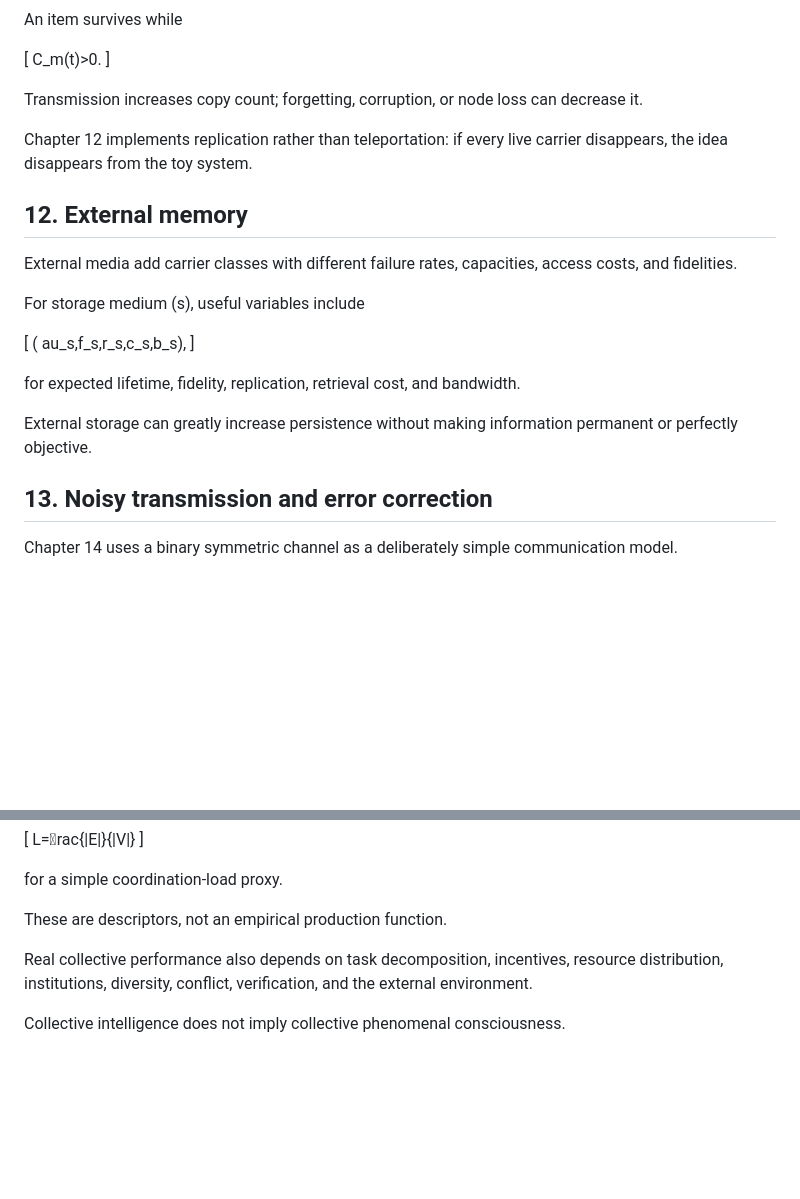
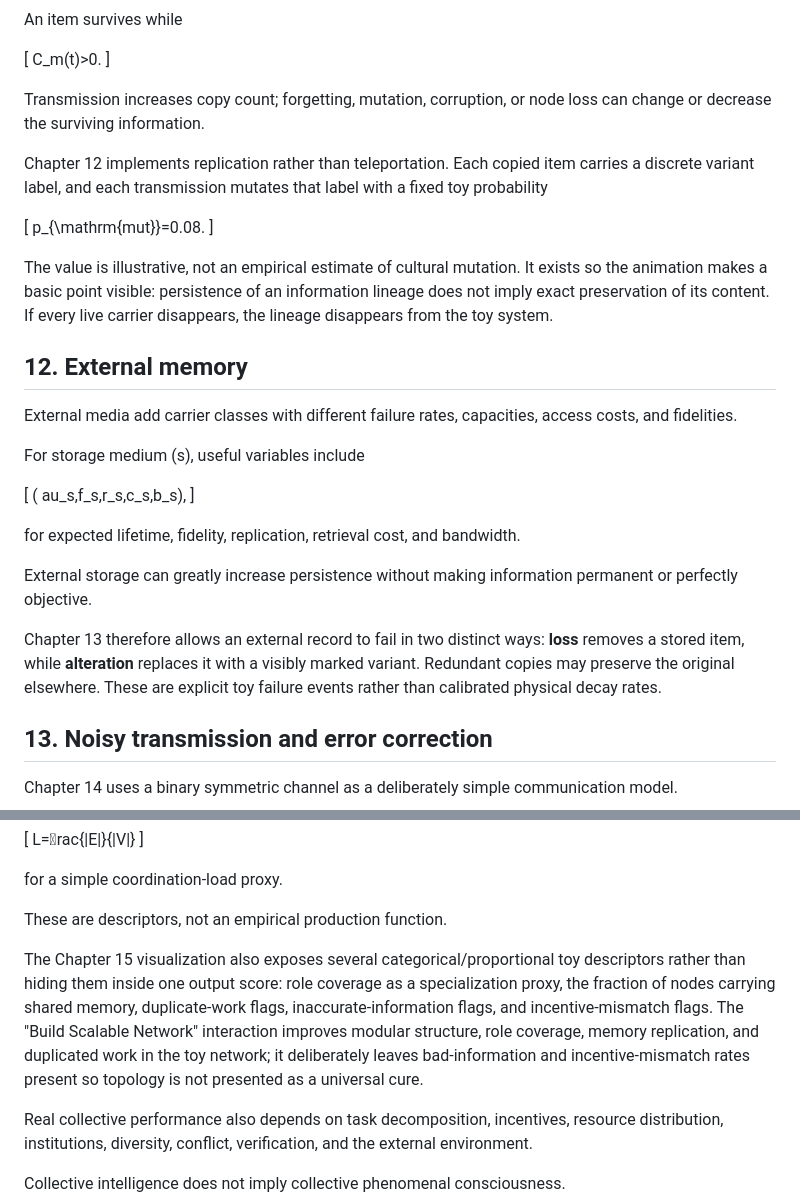
Before and after one commit to jnton/emergent-humanity, a Markdown page: content/model-notes.md, 2 parts joined by grey strips. GitHub-like rendering; blank space fills up the shorter version.

Commit message:
Document memory mutation, storage failure, and collective-intelligence proxies

```diff
--- a/content/model-notes.md
+++ b/content/model-notes.md
@@ -347,9 +347,15 @@ An item survives while
 C_m(t)>0.
 ]
 
-Transmission increases copy count; forgetting, corruption, or node loss can decrease it.
+Transmission increases copy count; forgetting, mutation, corruption, or node loss can change or decrease the surviving information.
 
-Chapter 12 implements replication rather than teleportation: if every live carrier disappears, the idea disappears from the toy system.
+Chapter 12 implements replication rather than teleportation. Each copied item carries a discrete variant label, and each transmission mutates that label with a fixed toy probability
+
+\[
+p_{\mathrm{mut}}=0.08.
+\]
+
+The value is illustrative, not an empirical estimate of cultural mutation. It exists so the animation makes a basic point visible: persistence of an information lineage does not imply exact preservation of its content. If every live carrier disappears, the lineage disappears from the toy system.
 
 ## 12. External memory
 
@@ -364,6 +370,8 @@ For storage medium (s), useful variables include
 for expected lifetime, fidelity, replication, retrieval cost, and bandwidth.
 
 External storage can greatly increase persistence without making information permanent or perfectly objective.
+
+Chapter 13 therefore allows an external record to fail in two distinct ways: **loss** removes a stored item, while **alteration** replaces it with a visibly marked variant. Redundant copies may preserve the original elsewhere. These are explicit toy failure events rather than calibrated physical decay rates.
 
 ## 13. Noisy transmission and error correction
 
@@ -422,6 +430,8 @@
 for a simple coordination-load proxy.
 
 These are descriptors, not an empirical production function.
+
+The Chapter 15 visualization also exposes several categorical/proportional toy descriptors rather than hiding them inside one output score: role coverage as a specialization proxy, the fraction of nodes carrying shared memory, duplicate-work flags, inaccurate-information flags, and incentive-mismatch flags. The "Build Scalable Network" interaction improves modular structure, role coverage, memory replication, and duplicated work in the toy network; it deliberately leaves bad-information and incentive-mismatch rates present so topology is not presented as a universal cure.
 
 Real collective performance also depends on task decomposition, incentives, resource distribution, institutions, diversity, conflict, verification, and the external environment.
 
```
